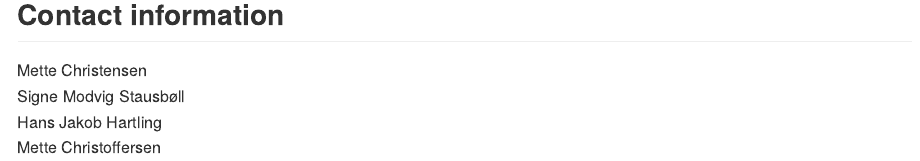
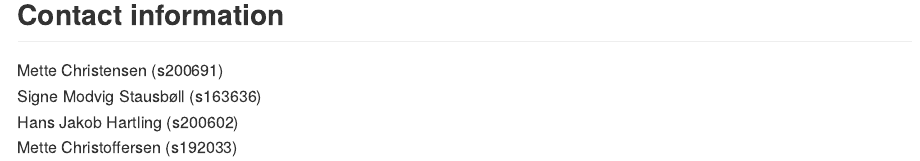
Before and after one commit to rforbiodatascience/2020_group02, an R Markdown document (README.Rmd): the page in a window 1100 px wide, from 4310 px down. The pictures show the output file README.md that the author committed with the source, drawn offline in the style of GitHub.

Commit message:
README updated with study numbers

```diff
--- a/README.Rmd
+++ b/README.Rmd
@@ -111,7 +111,7 @@ To create the full data analysis the script 00.doit.R found in /R should be run
 
 
 ## Contact information
-Mette Christensen
-Signe Modvig Stausbøll
-Hans Jakob Hartling
-Mette Christoffersen
+Mette Christensen (s200691)
+Signe Modvig Stausbøll (s163636)
+Hans Jakob Hartling (s200602)
+Mette Christoffersen (s192033)
```
Also changed, not shown: README.md.
